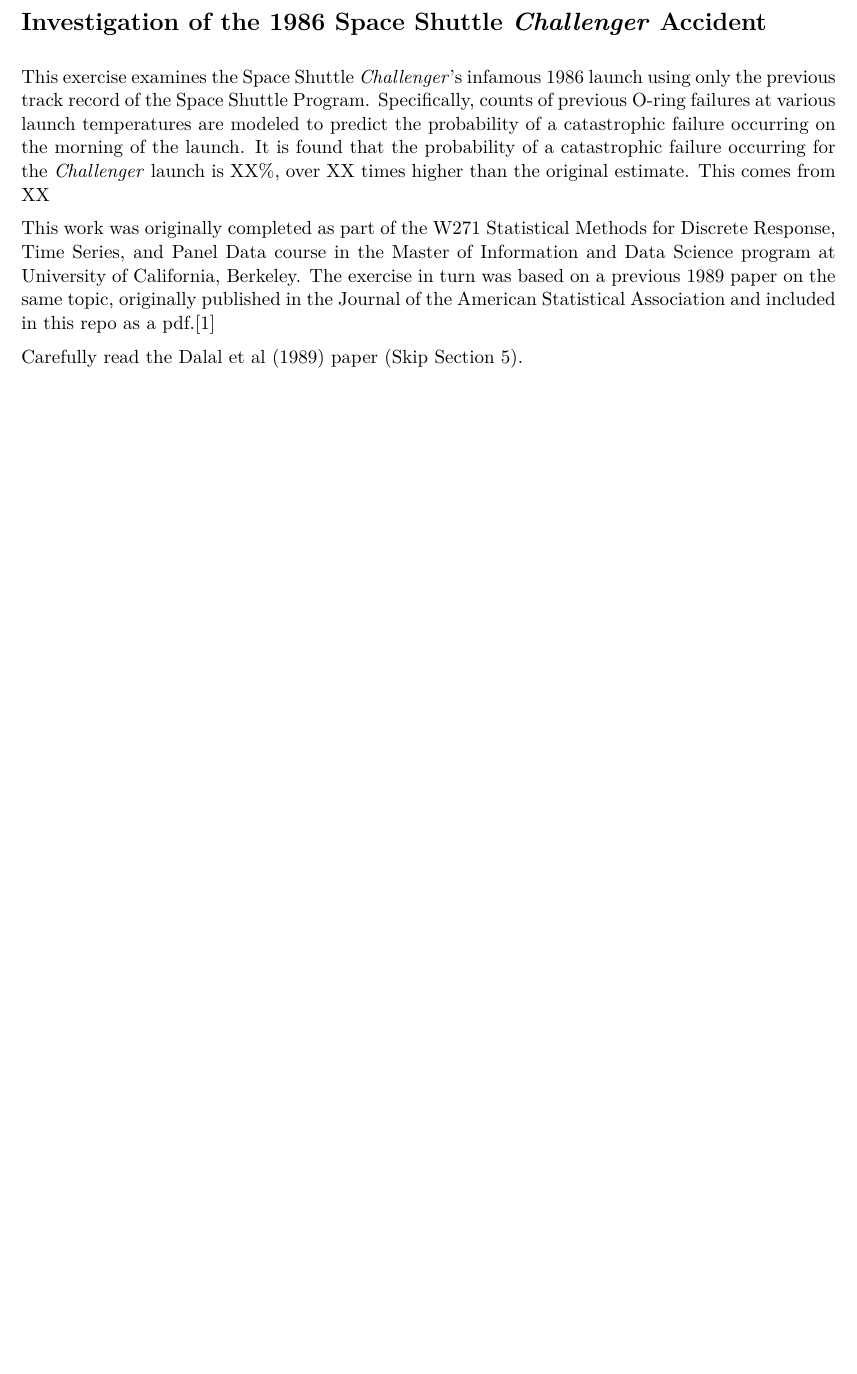
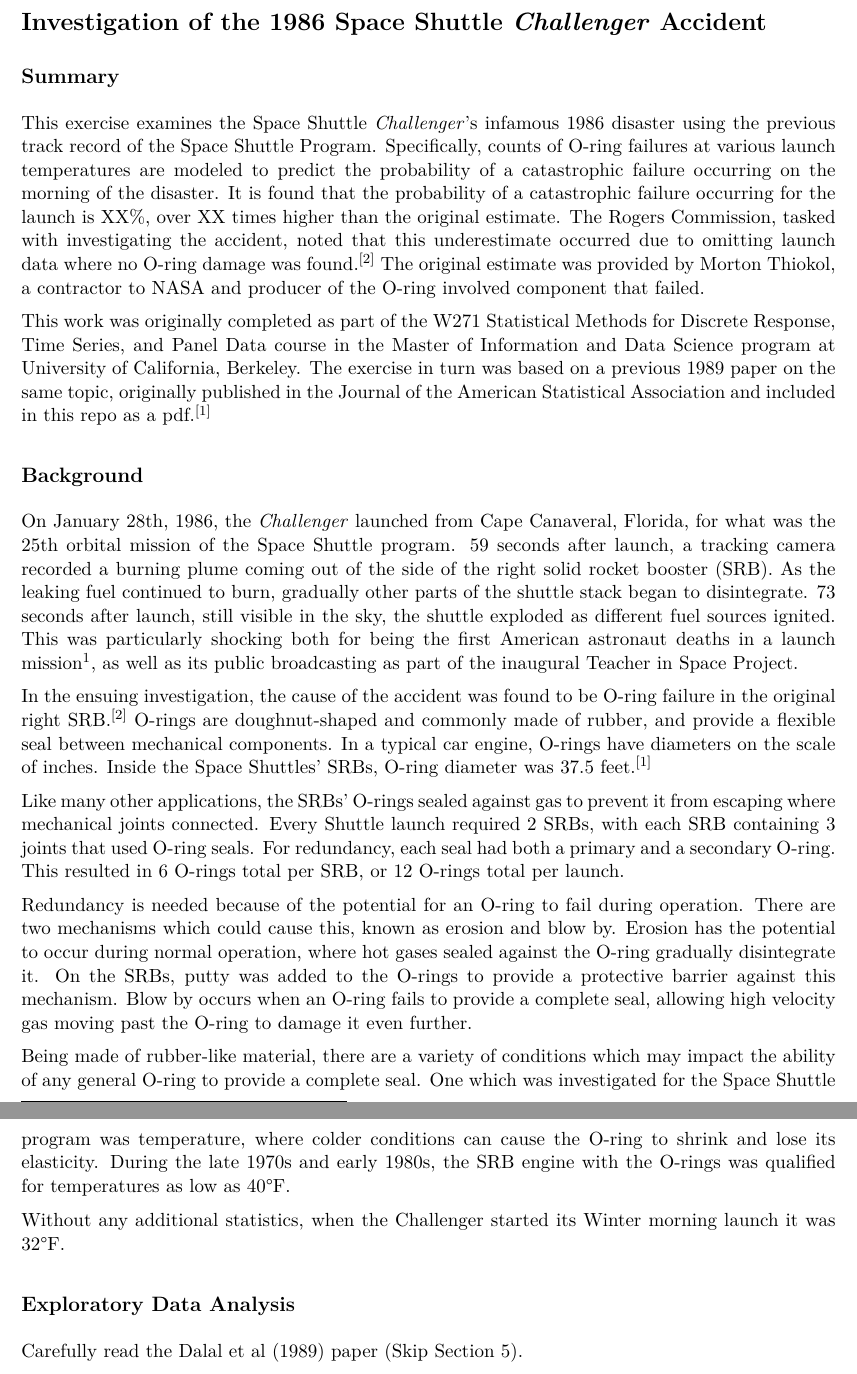
Before and after one commit to aidan-jackson-data/Shuttle-Challenger, an R Markdown document (Report.Rmd): part of page 2 of 22 before the commit and two parts of pages 2 and 3 of 23 after it, the two joined at a grey line, cut so that both start at the same text, the shorter picture padded with empty space. The pictures show the output file Report.pdf that the author committed with the source.

Commit message:
Added summary and background

```diff
--- a/Report.Rmd
+++ b/Report.Rmd
@@ -14,9 +14,27 @@
 
 # Investigation of the 1986 Space Shuttle *Challenger* Accident
 
-This exercise examines the Space Shuttle *Challenger*'s infamous 1986 launch using only the previous track record of the Space Shuttle Program. Specifically, counts of previous O-ring failures at various launch temperatures are modeled to predict the probability of a catastrophic failure occurring on the morning of the launch. It is found that the probability of a catastrophic failure occurring for the *Challenger* launch is XX%, over XX times higher than the original estimate. This comes from XX
+## Summary
+
+This exercise examines the Space Shuttle *Challenger*'s infamous 1986 disaster using the previous track record of the Space Shuttle Program. Specifically, counts of O-ring failures at various launch temperatures are modeled to predict the probability of a catastrophic failure occurring on the morning of the disaster. It is found that the probability of a catastrophic failure occurring for the launch is XX%, over XX times higher than the original estimate. The Rogers Commission, tasked with investigating the accident, noted that this underestimate occurred due to omitting launch data where no O-ring damage was found.$^{[2]}$ The original estimate was provided by [Morton Thiokol](https://en.wikipedia.org/wiki/Thiokol), a contractor to NASA and producer of the O-ring involved component that failed.
 
 This work was originally completed as part of the W271 Statistical Methods for Discrete Response, Time Series, and Panel Data course in the Master of Information and Data Science program at University of California, Berkeley. The exercise in turn was based on a previous 1989 paper on the same topic, originally published in the Journal of the American Statistical Association and included in this repo as a pdf.$^{[1]}$
+
+## Background
+
+On January 28th, 1986, the *Challenger* launched from Cape Canaveral, Florida, for what was the 25th orbital mission of the Space Shuttle program. 59 seconds after launch, a tracking camera recorded a burning plume coming out of the side of the right solid rocket booster (SRB). As the leaking fuel continued to burn, gradually other parts of the shuttle stack began to disintegrate. 73 seconds after launch, still visible in the sky, the shuttle exploded as different fuel sources ignited. This was particularly shocking both for being the first American astronaut deaths in a launch mission^[Apollo 1 resulted in 3 astronaut deaths during pre-launch training on the ground. Soyuz 1 and 11 resulted in a combined 4 cosmonaut deaths due to hardware failures during each launch mission.], as well as its public broadcasting as part of the inaugural [Teacher in Space Project](https://en.wikipedia.org/wiki/Teacher_in_Space_Project).
+
+In the ensuing investigation, the cause of the accident was found to be O-ring failure in the original right SRB.$^{[2]}$ O-rings are doughnut-shaped and commonly made of rubber, and provide a flexible seal between mechanical components. In a typical car engine, O-rings have diameters on the scale of inches. Inside the Space Shuttles' SRBs, O-ring diameter was 37.5 feet.$^{[1]}$
+
+Like many other applications, the SRBs' O-rings sealed against gas to prevent it from escaping where mechanical joints connected. Every Shuttle launch required 2 SRBs, with each SRB containing 3 joints that used O-ring seals. For redundancy, each seal had both a primary and a secondary O-ring. This resulted in 6 O-rings total per SRB, or 12 O-rings total per launch.
+
+Redundancy is needed because of the potential for an O-ring to fail during operation. There are two mechanisms which could cause this, known as erosion and blow by. Erosion has the potential to occur during normal operation, where hot gases sealed against the O-ring gradually disintegrate it. On the SRBs, putty was added to the O-rings to provide a protective barrier against this mechanism. Blow by occurs when an O-ring already fails to provide a complete seal, allowing high velocity gas moving past the O-ring to damage it even further.
+
+Being made of rubber-like material, there are a variety of conditions which may impact the ability of any general O-ring to provide a complete seal. One which was investigated for the Space Shuttle program was temperature, where colder conditions can cause an O-ring to shrink and lose its elasticity. During the late 1970s and early 1980s, the SRB engine with the O-rings was qualified for temperatures as low as 40°F.
+
+Without any additional statistics, when the Challenger started its Winter morning launch it was 32°F.
+
+## Exploratory Data Analysis
 
 Carefully read the Dalal et al (1989) paper (Skip Section 5).
 
```
Also changed, not shown: Report.pdf, Report.Rmd (4 more changed lines).
